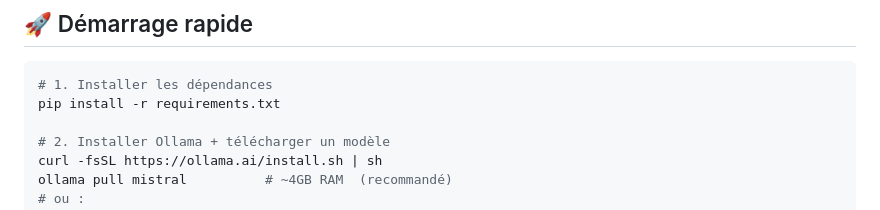
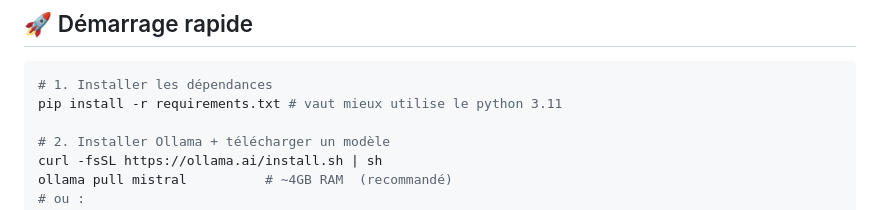
Before and after one commit to LyhengLAO/ML, a Markdown page: RAG/RAG_Debutant/README.md, the part around the change. Drawn GitHub-style.

Commit message:
ajoute python 3.11 comme version de base

````diff
--- a/RAG/RAG_Debutant/README.md
+++ b/RAG/RAG_Debutant/README.md
@@ -89,7 +89,7 @@ rag-langchain/
 
 ```bash
 # 1. Installer les dépendances
-pip install -r requirements.txt
+pip install -r requirements.txt # vaut mieux utilise le python 3.11
 
 # 2. Installer Ollama + télécharger un modèle
 curl -fsSL https://ollama.ai/install.sh | sh
````
